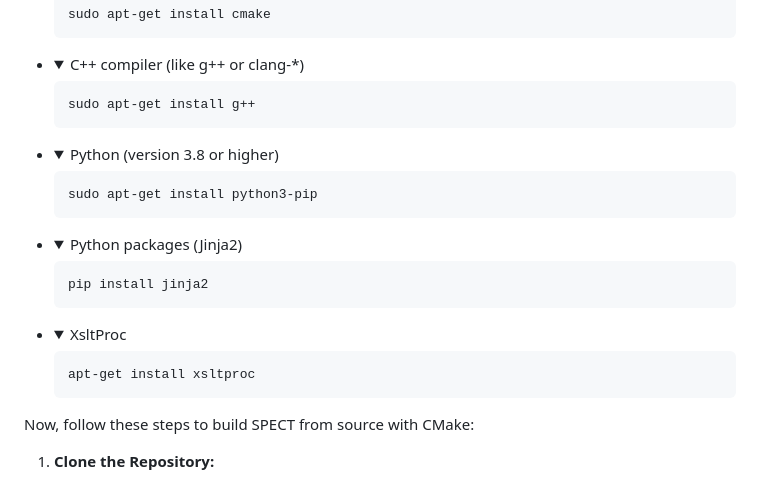
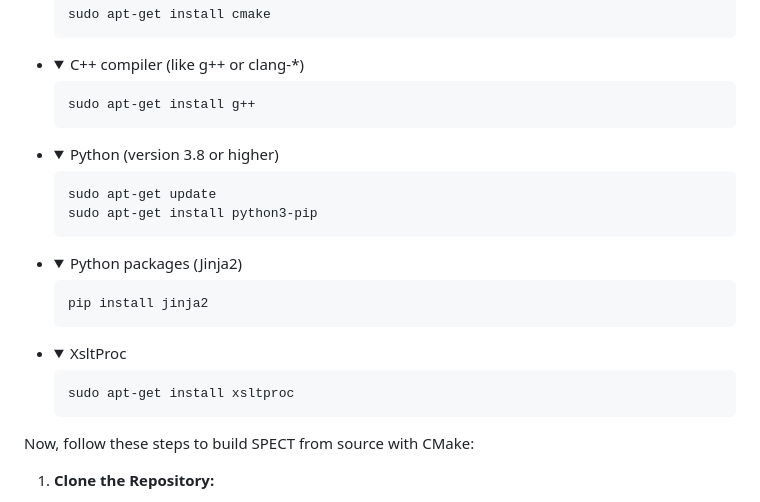
Before and after one commit to tropicsquare/ts-spect-compiler, a Markdown page: README.md, the part around the change. Rendered like a GitHub page; folded sections open.

````diff
--- a/README.md
+++ b/README.md
@@ -159,6 +159,7 @@ Before you begin, ensure you have the following prerequisites installed on your
     <summary>Python (version 3.8 or higher)</summary>
 
     ```bash
+    sudo apt-get update
     sudo apt-get install python3-pip
     ```
 </details>
@@ -175,7 +176,7 @@ Before you begin, ensure you have the following prerequisites installed on your
     <summary>XsltProc</summary>
 
     ```bash
-    apt-get install xsltproc
+    sudo apt-get install xsltproc
     ```
 </details>
 
````
